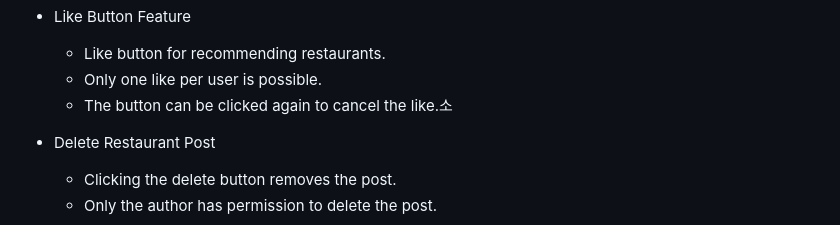
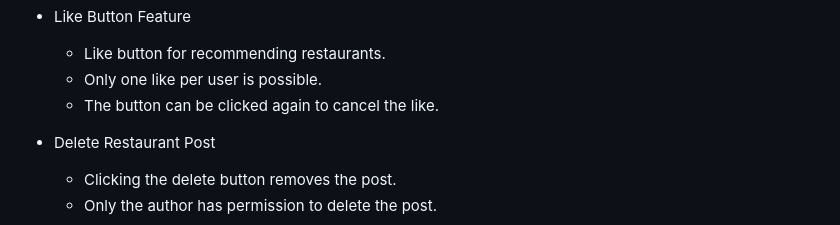
Before and after one commit to Siwon-Kim/hidden-gem, a Markdown page: README.md, the part around one of its changes. Rendered like a GitHub page.

```diff
--- a/README.md
+++ b/README.md
@@ -65,7 +64,7 @@ Users can delete their hidden gem posts.
 - Like Button Feature
    - Like button for recommending restaurants.
    - Only one like per user is possible.
-   - The button can be clicked again to cancel the like.소
+   - The button can be clicked again to cancel the like.
 
 - Delete Restaurant Post
    - Clicking the delete button removes the post.
```
Also changed, not shown: other parts of README.md (+5 -6 lines).
